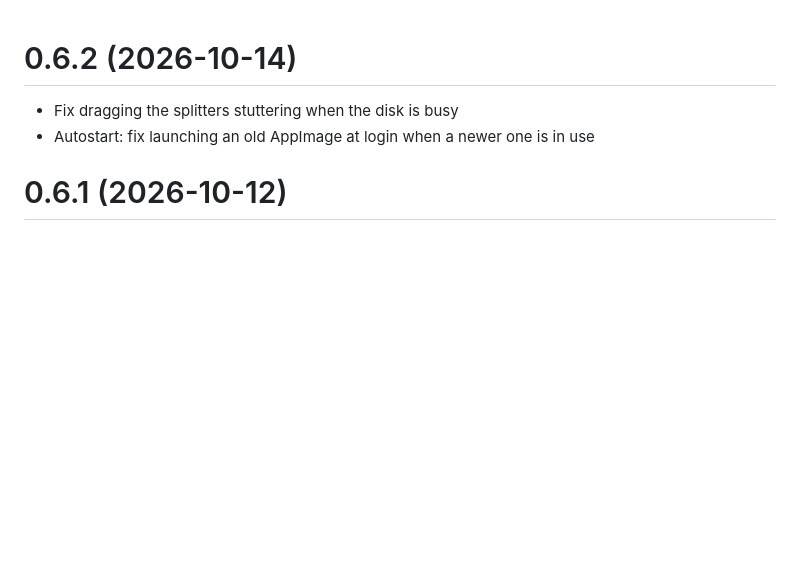
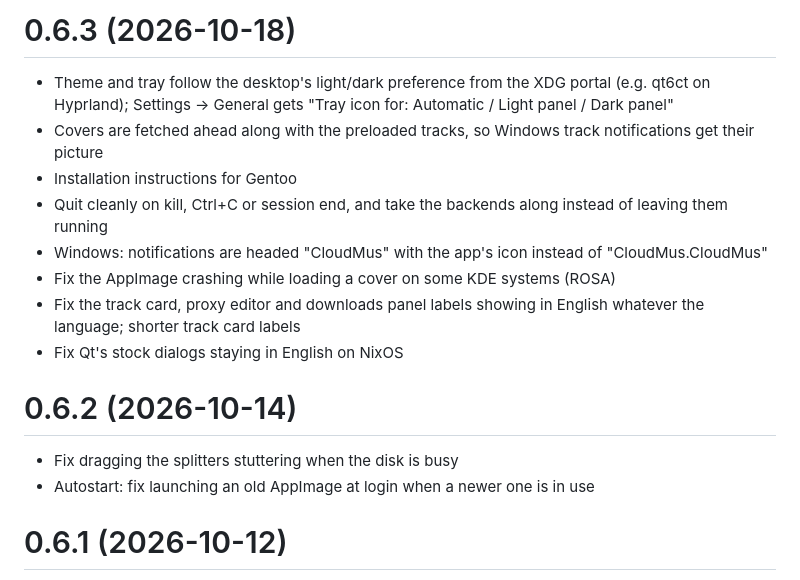
Before and after one commit to cloudmus/cloudmus, a Markdown page: CHANGELOG.md, the part around the change. Drawn GitHub-style; blank space fills up the shorter version.

Commit message:
Release 0.6.3
Co-Authored-By: Claude Opus 5.5 <noreply@anthropic.com>

```diff
--- a/CHANGELOG.md
+++ b/CHANGELOG.md
@@ -1,3 +1,14 @@
+# 0.6.3 (2026-10-18)
+
+- Theme and tray follow the desktop's light/dark preference from the XDG portal (e.g. qt6ct on Hyprland); Settings → General gets "Tray icon for: Automatic / Light panel / Dark panel"
+- Covers are fetched ahead along with the preloaded tracks, so Windows track notifications get their picture
+- Installation instructions for Gentoo
+- Quit cleanly on kill, Ctrl+C or session end, and take the backends along instead of leaving them running
+- Windows: notifications are headed "CloudMus" with the app's icon instead of "CloudMus.CloudMus"
+- Fix the AppImage crashing while loading a cover on some KDE systems (ROSA)
+- Fix the track card, proxy editor and downloads panel labels showing in English whatever the language; shorter track card labels
+- Fix Qt's stock dialogs staying in English on NixOS
+
 # 0.6.2 (2026-10-14)
 
 - Fix dragging the splitters stuttering when the disk is busy
```
